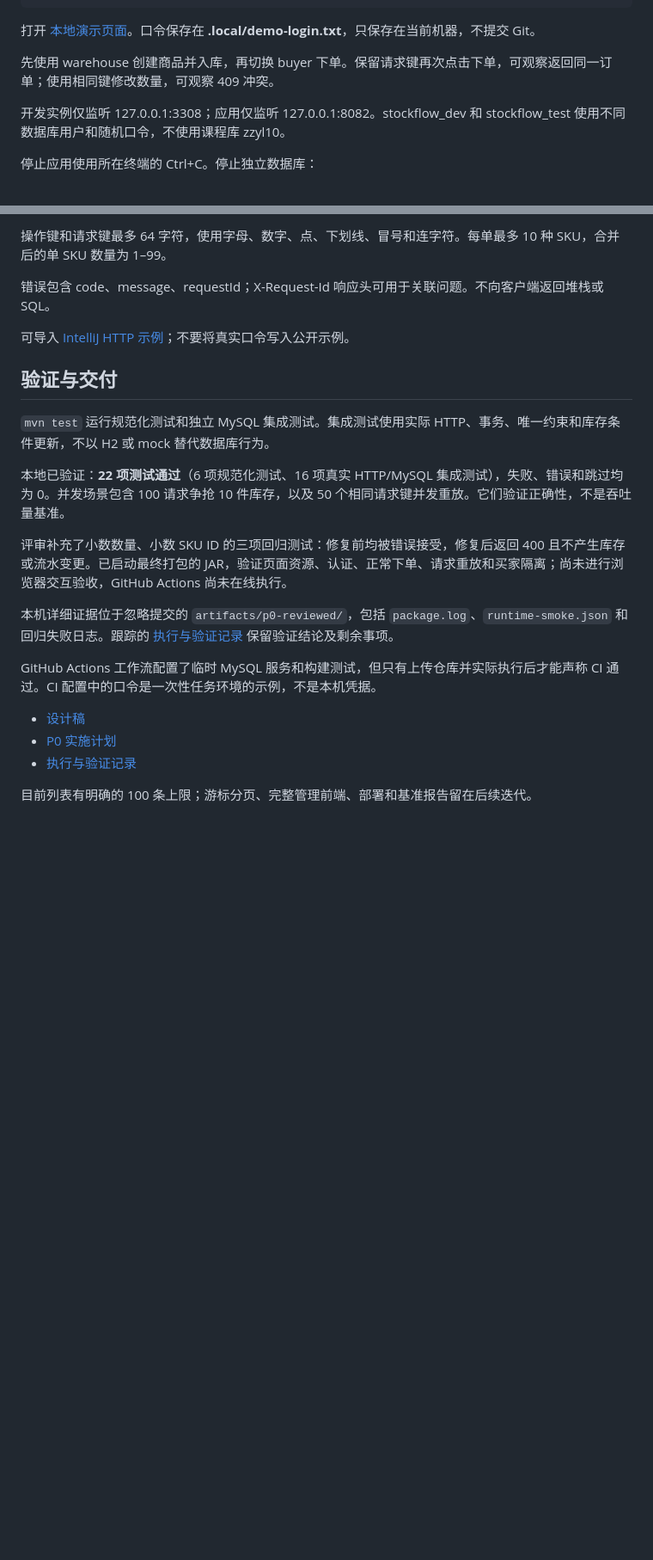
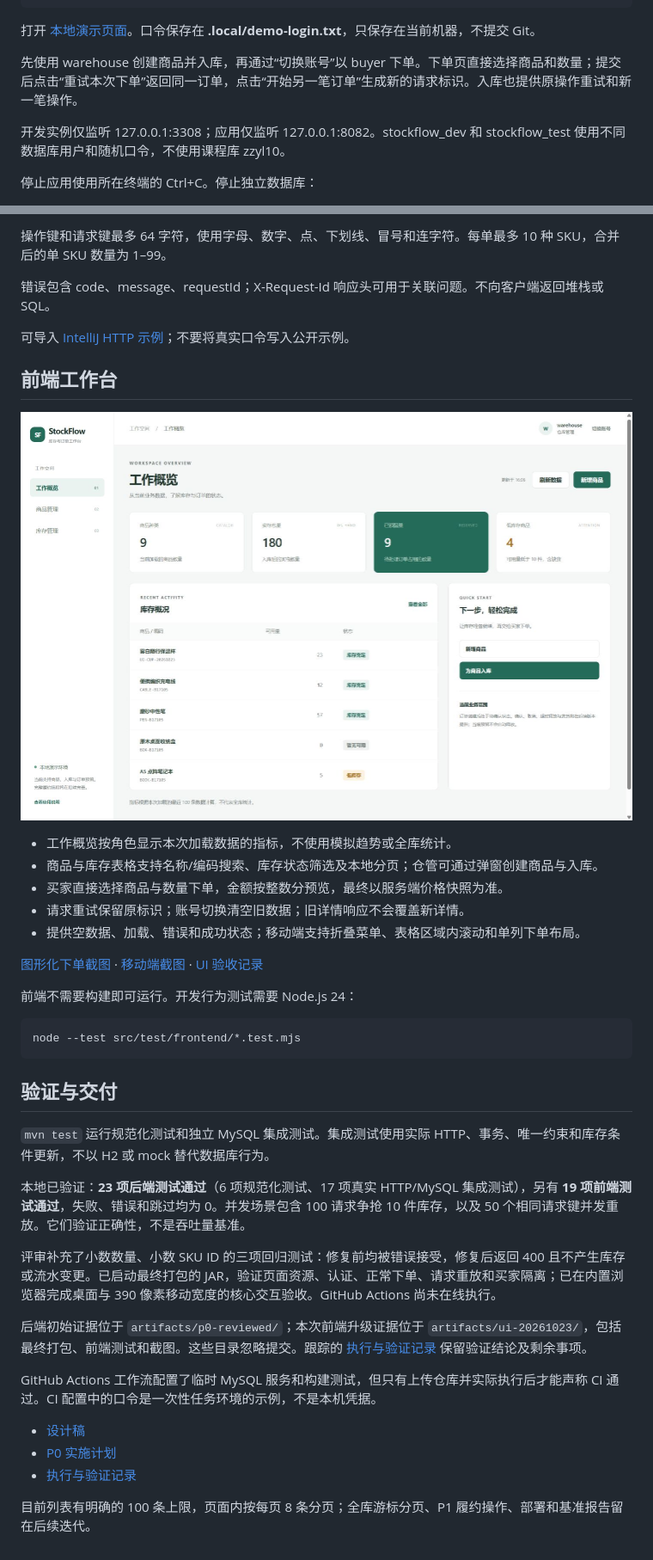
Before and after one commit to 1028706210/StockFlow, a Markdown page: README.md, 2 parts joined by grey strips. Shown at 86% size. Drawn GitHub-style; pictures changed too: docs/screenshots/workbench.png (added); blank space fills up the shorter version.

Commit message:
feat: add role-based StockFlow workbench and graphical ordering

````diff
--- a/README.md
+++ b/README.md
@@ -40,7 +40,7 @@ Java 17、Spring Boot 4.1.0、Spring Security、Bean Validation、MyBatis 4.1.0
 
 打开 [本地演示页面](http://127.0.0.1:8082)。口令保存在 **.local/demo-login.txt**，只保存在当前机器，不提交 Git。
 
-先使用 warehouse 创建商品并入库，再切换 buyer 下单。保留请求键再次点击下单，可观察返回同一订单；使用相同键修改数量，可观察 409 冲突。
+先使用 warehouse 创建商品并入库，再通过“切换账号”以 buyer 下单。下单页直接选择商品和数量；提交后点击“重试本次下单”返回同一订单，点击“开始另一笔订单”生成新的请求标识。入库也提供原操作重试和新一笔操作。
 
 开发实例仅监听 127.0.0.1:3308；应用仅监听 127.0.0.1:8082。stockflow_dev 和 stockflow_test 使用不同数据库用户和随机口令，不使用课程库 zzyl10。
 
@@ -84,17 +84,33 @@ Java 17、Spring Boot 4.1.0、Spring Security、Bean Validation、MyBatis 4.1.0
 
 可导入 [IntelliJ HTTP 示例](examples/stockflow.http)；不要将真实口令写入公开示例。
 
+## 前端工作台
+
+![StockFlow 工作台](docs/screenshots/workbench.png)
+
+- 工作概览按角色显示本次加载数据的指标，不使用模拟趋势或全库统计。
+- 商品与库存表格支持名称/编码搜索、库存状态筛选及本地分页；仓管可通过弹窗创建商品与入库。
+- 买家直接选择商品与数量下单，金额按整数分预览，最终以服务端价格快照为准。
+- 请求重试保留原标识；账号切换清空旧数据；旧详情响应不会覆盖新详情。
+- 提供空数据、加载、错误和成功状态；移动端支持折叠菜单、表格区域内滚动和单列下单布局。
+
+[图形化下单截图](docs/screenshots/create-order.png) · [移动端截图](docs/screenshots/mobile-order.png) · [UI 验收记录](design-qa.md)
+
+前端不需要构建即可运行。开发行为测试需要 Node.js 24：
+
+```powershell
+node --test src/test/frontend/*.test.mjs
+```
+
 ## 验证与交付
 
 `mvn test` 运行规范化测试和独立 MySQL 集成测试。集成测试使用实际 HTTP、事务、唯一约束和库存条件更新，不以 H2 或 mock 替代数据库行为。
 
+本地已验证：**23 项后端测试通过**（6 项规范化测试、17 项真实 HTTP/MySQL 集成测试），另有 **19 项前端测试通过**，失败、错误和跳过均为 0。并发场景包含 100 请求争抢 10 件库存，以及 50 个相同请求键并发重放。它们验证正确性，不是吞吐量基准。
 
+评审补充了小数数量、小数 SKU ID 的三项回归测试：修复前均被错误接受，修复后返回 400 且不产生库存或流水变更。已启动最终打包的 JAR，验证页面资源、认证、正常下单、请求重放和买家隔离；已在内置浏览器完成桌面与 390 像素移动宽度的核心交互验收。GitHub Actions 尚未在线执行。
 
-本地已验证：**22 项测试通过**（6 项规范化测试、16 项真实 HTTP/MySQL 集成测试），失败、错误和跳过均为 0。并发场景包含 100 请求争抢 10 件库存，以及 50 个相同请求键并发重放。它们验证正确性，不是吞吐量基准。
-
-评审补充了小数数量、小数 SKU ID 的三项回归测试：修复前均被错误接受，修复后返回 400 且不产生库存或流水变更。已启动最终打包的 JAR，验证页面资源、认证、正常下单、请求重放和买家隔离；尚未进行浏览器交互验收，GitHub Actions 尚未在线执行。
-
-本机详细证据位于忽略提交的 `artifacts/p0-reviewed/`，包括 `package.log`、`runtime-smoke.json` 和回归失败日志。跟踪的 [执行与验证记录](docs/progress.md) 保留验证结论及剩余事项。
+后端初始证据位于 `artifacts/p0-reviewed/`；本次前端升级证据位于 `artifacts/ui-20261023/`，包括最终打包、前端测试和截图。这些目录忽略提交。跟踪的 [执行与验证记录](docs/progress.md) 保留验证结论及剩余事项。
 
 GitHub Actions 工作流配置了临时 MySQL 服务和构建测试，但只有上传仓库并实际执行后才能声称 CI 通过。CI 配置中的口令是一次性任务环境的示例，不是本机凭据。
 
@@ -102,4 +118,4 @@ GitHub Actions 工作流配置了临时 MySQL 服务和构建测试，但只有
 - [P0 实施计划](docs/plans/2026-10-22-p0-implementation.md)
 - [执行与验证记录](docs/progress.md)
 
-目前列表有明确的 100 条上限；游标分页、完整管理前端、部署和基准报告留在后续迭代。
+目前列表有明确的 100 条上限，页面内按每页 8 条分页；全库游标分页、P1 履约操作、部署和基准报告留在后续迭代。
````
Also changed, not shown: other parts of README.md (+2 -2 lines), design-qa.md (added, +52 -0 lines), docs/progress.md (+25 -0 lines), docs/screenshots/create-order.png (added), docs/screenshots/mobile-order.png (added), 11 other files.
